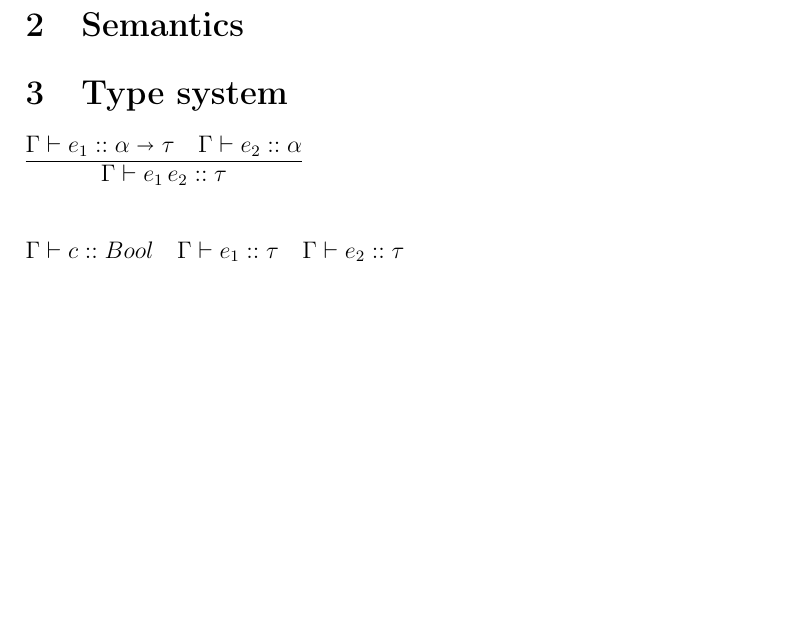
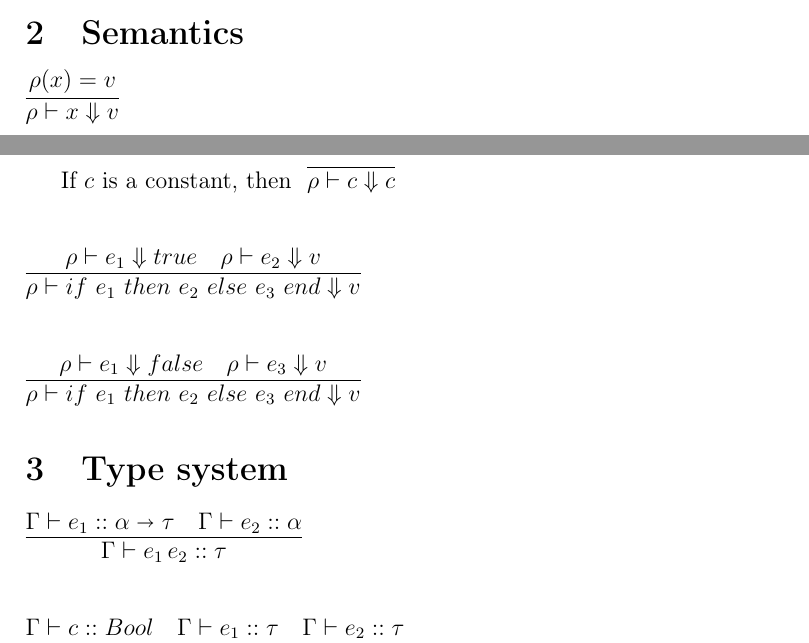
Before and after one commit to JakubGrobelny/aurox-lang, a LaTeX document (doc/specification.tex): part of page 6 of 8 before the commit and two parts of pages 5 and 6 of 8 after it, the two joined at a grey line, cut so that both start at the same text, the shorter picture padded with empty space. Compiled offline with pdfLaTeX.

Commit message:
Semantics

```diff
--- a/doc/specification.tex
+++ b/doc/specification.tex
@@ -218,8 +218,29 @@ Any character sequence beginning with character \texttt{\#} ending with LF are
 
 \section{Semantics}
 
+\infer{\rho \vdash x \Downarrow v}
+      {\rho(x) = v}
+
+$ $\newline
+
+If $c$ is a constant, then\,\,
+\infer{\rho \vdash c \Downarrow c}
+      {}
+
+$ $\newline
+
+\infer{\rho \vdash if\,\, e_1 \,\, then \,\, e_2 \,\, else\,\, e_3 \,\, end \Downarrow v}
+      {\rho \vdash e_1 \Downarrow true
+      & \rho \vdash e_2 \Downarrow v}
+
+$ $\newline
+
+\infer{\rho \vdash if\,\, e_1 \,\, then \,\, e_2 \,\, else\,\, e_3 \,\, end \Downarrow v}
+      {\rho \vdash e_1 \Downarrow false
+      & \rho \vdash e_3 \Downarrow v}
+
+
 \section{Type system}
-
 
 \infer{\Gamma \vdash e_1 \, e_2 :: \tau}
       {\Gamma \vdash e_1 :: \alpha \shortrightarrow \tau & \Gamma \vdash e_2 :: \alpha}
```
Also changed, not shown: doc/specification.pdf, doc/specification.tex (16 more changed lines).
